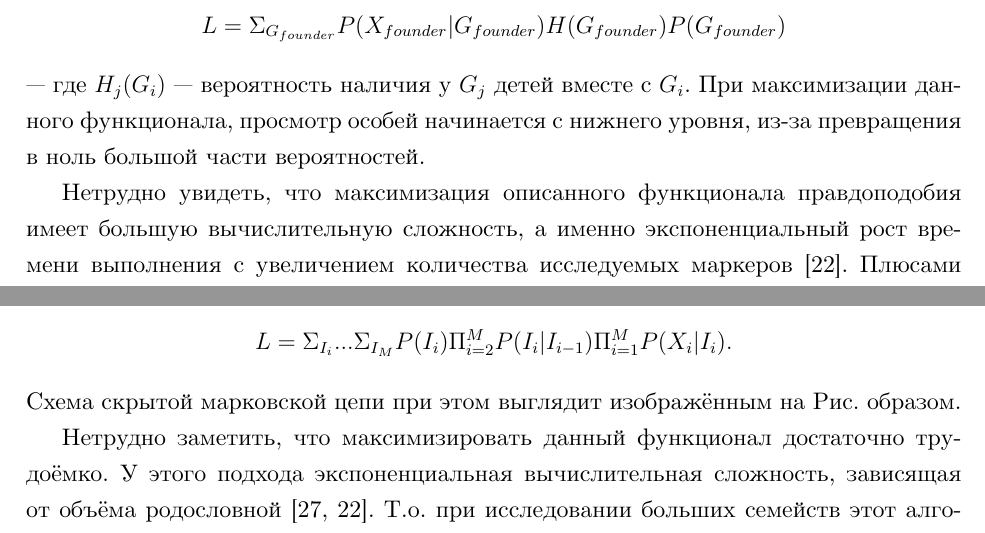
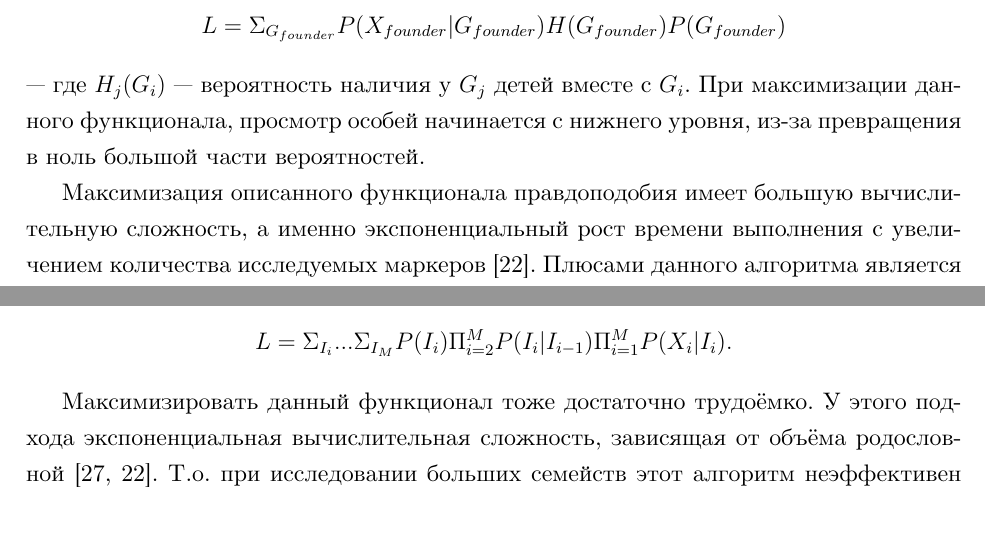
Before and after one commit to AlinaKramar/diploma, a LaTeX thesis (text/diploma.tex): two parts of pages 9 and 10 of 26, joined at a grey line, cut so that both start at the same text. Compiled offline with XeLaTeX.

Commit message:
remove some mistakes

```diff
--- a/text/diploma.tex
+++ b/text/diploma.tex
@@ -303,7 +303,7 @@ Pi_{i}P(X_{i} | G_{i})$$.
 начинается с нижнего уровня, из-за превращения в ноль большой части
 вероятностей.
 
-Нетрудно увидеть, что максимизация описанного функционала
+Максимизация описанного функционала
 правдоподобия имеет большую вычислительную сложность, а именно
 экспоненциальный рост времени выполнения с увеличением количества
 исследуемых маркеров \cite{fishelson2002exact}. Плюсами данного
@@ -335,10 +335,8 @@ FASTLINK \cite{faslinkUrl}, так как это самая последняя
 как $$P(I_{i-1}|I_{i}).$$ Используя описанные вероятности получаем
 функционал правдоподобия, записанный следующим образом: $$L =
 \Sigma_{I_{i}}...\Sigma_{I_{M}}P(I_{i})\Pi_{i=2}^{M}P(I_{i}|I_{i-1})\Pi^{M}_{i=1}P(X_{i}|I_{i}).$$
-Схема скрытой марковской цепи при этом выглядит изображённым на
-Рис. образом.
 
-Нетрудно заметить, что максимизировать данный функционал достаточно
-трудоёмко. У этого подхода экспоненциальная вычислительная сложность,
-зависящая от объёма родословной \cite{lander,
-  fishelson2002exact}. Т.о. при исследовании больших семейств этот
+Максимизировать данный функционал тоже достаточно трудоёмко. У этого
+подхода экспоненциальная вычислительная сложность, зависящая от объёма
+родословной \cite{lander, fishelson2002exact}. Т.о. при исследовании
+больших семейств этот алгоритм неэффективен и может не
```
Also changed, not shown: text/diploma.pdf, text/diploma.tex (22 more changed lines).
